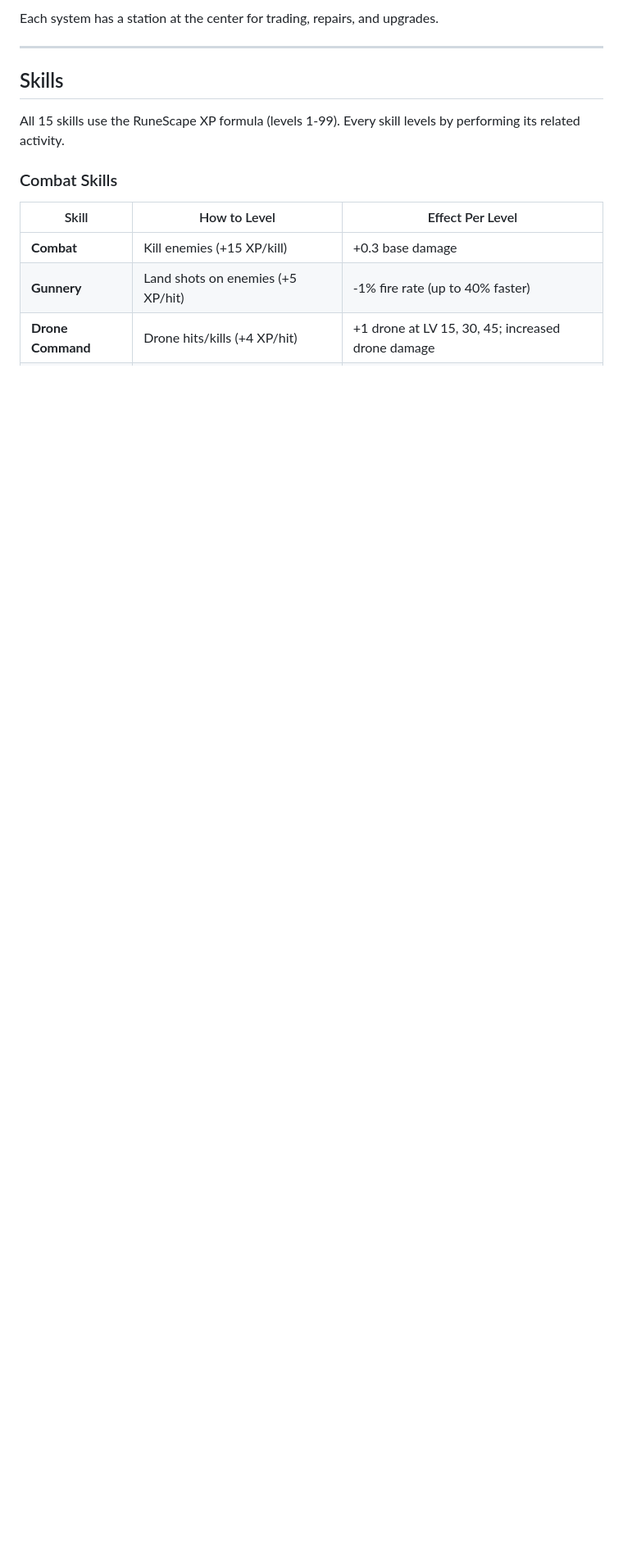
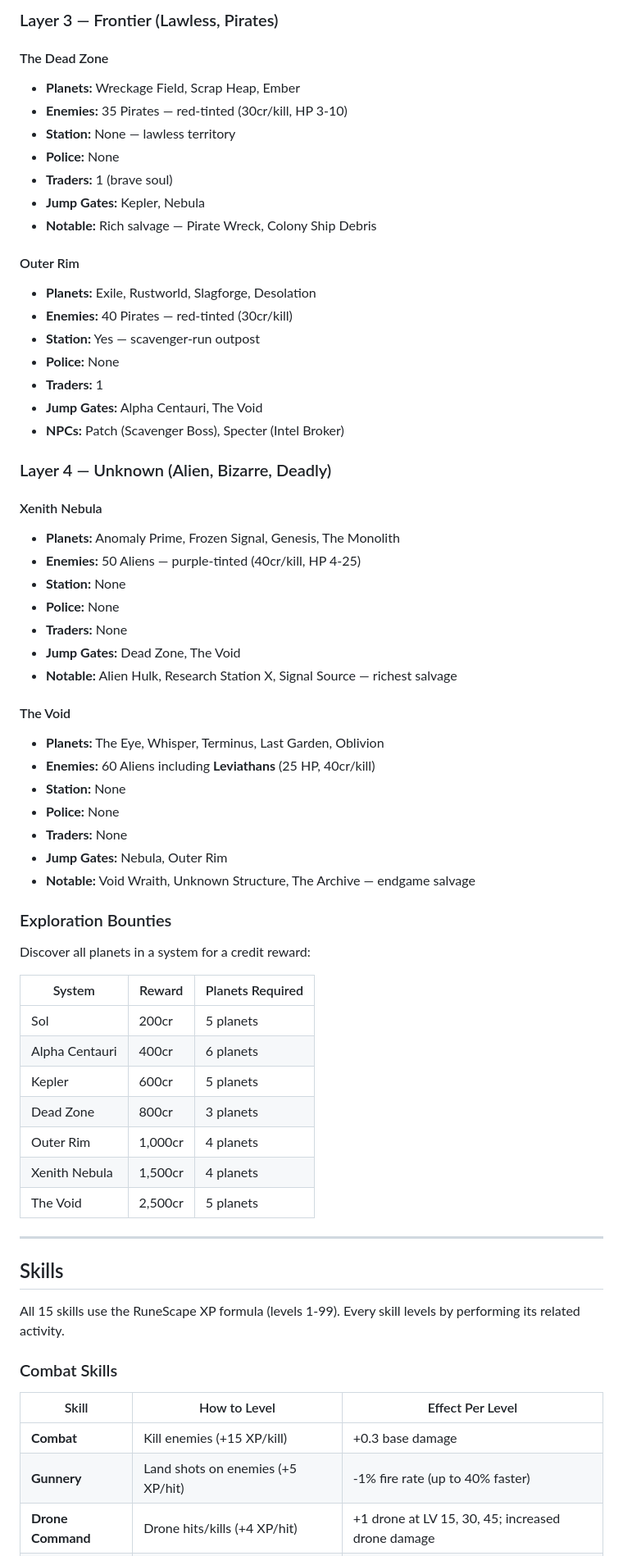
Before and after one commit to capy-arbs/astrova, a Markdown page: WIKI.md, the part around one of its changes. Shown at 82% size. Drawn GitHub-style; blank space fills up the shorter version.

```diff
--- a/WIKI.md
+++ b/WIKI.md
@@ -33,5 +82,57 @@
 
-Each system has a station at the center for trading, repairs, and upgrades.
+### Layer 3 — Frontier (Lawless, Pirates)
+
+#### The Dead Zone
+- **Planets:** Wreckage Field, Scrap Heap, Ember
+- **Enemies:** 35 Pirates — red-tinted (30cr/kill, HP 3-10)
+- **Station:** None — lawless territory
+- **Police:** None
+- **Traders:** 1 (brave soul)
+- **Jump Gates:** Kepler, Nebula
+- **Notable:** Rich salvage — Pirate Wreck, Colony Ship Debris
+
+#### Outer Rim
+- **Planets:** Exile, Rustworld, Slagforge, Desolation
+- **Enemies:** 40 Pirates — red-tinted (30cr/kill)
+- **Station:** Yes — scavenger-run outpost
+- **Police:** None
+- **Traders:** 1
+- **Jump Gates:** Alpha Centauri, The Void
+- **NPCs:** Patch (Scavenger Boss), Specter (Intel Broker)
+
+### Layer 4 — Unknown (Alien, Bizarre, Deadly)
+
+#### Xenith Nebula
+- **Planets:** Anomaly Prime, Frozen Signal, Genesis, The Monolith
+- **Enemies:** 50 Aliens — purple-tinted (40cr/kill, HP 4-25)
+- **Station:** None
+- **Police:** None
+- **Traders:** None
+- **Jump Gates:** Dead Zone, The Void
+- **Notable:** Alien Hulk, Research Station X, Signal Source — richest salvage
+
+#### The Void
+- **Planets:** The Eye, Whisper, Terminus, Last Garden, Oblivion
+- **Enemies:** 60 Aliens including **Leviathans** (25 HP, 40cr/kill)
+- **Station:** None
+- **Police:** None
+- **Traders:** None
+- **Jump Gates:** Nebula, Outer Rim
+- **Notable:** Void Wraith, Unknown Structure, The Archive — endgame salvage
+
+### Exploration Bounties
+
+Discover all planets in a system for a credit reward:
+
+| System | Reward | Planets Required |
+|--------|--------|-----------------|
+| Sol | 200cr | 5 planets |
+| Alpha Centauri | 400cr | 6 planets |
+| Kepler | 600cr | 5 planets |
+| Dead Zone | 800cr | 3 planets |
+| Outer Rim | 1,000cr | 4 planets |
+| Xenith Nebula | 1,500cr | 4 planets |
+| The Void | 2,500cr | 5 planets |
 
 ---
 
```
Also changed, not shown: other parts of WIKI.md (+93 -28 lines).
